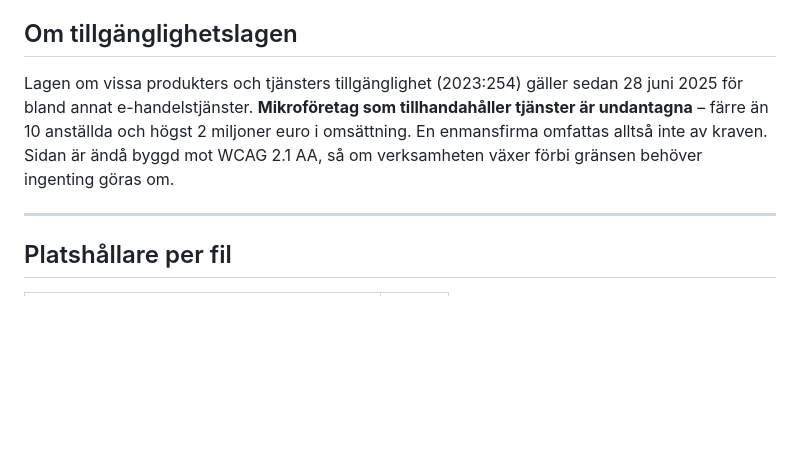
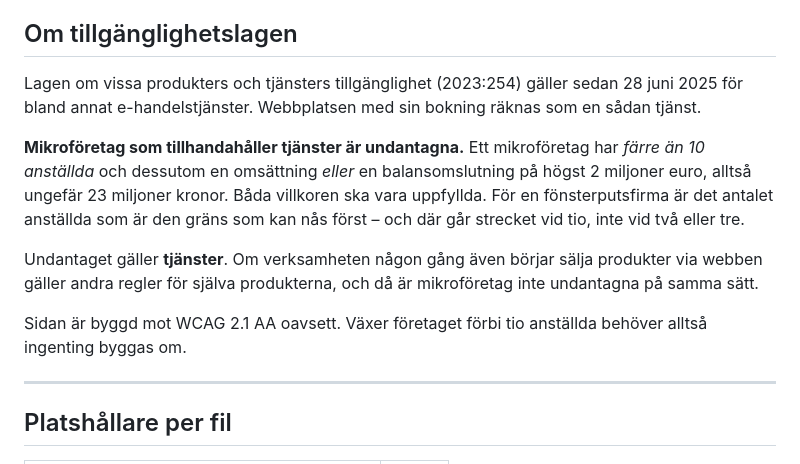
Before and after one commit to marksenwilliam/linus-fonsterputs-webb, a Markdown page: ATT-GORA-INNAN-LANSERING.md, the part around the change. GitHub-like rendering; blank space fills up the shorter version.

Commit message:
Förtydliga gränsen för undantaget i tillgänglighetslagen
Texten var skriven utifrån att verksamheten var en enmansfirma. Gränsen för
mikroföretag går vid färre än 10 anställda, inte vid en, och den finansiella
gränsen är omsättning eller balansomslutning på högst 2 miljoner euro.
Lägger också till att undantaget gäller tjänster, inte produktförsäljning.

Co-Authored-By: Claude Opus 5 (1M context) <noreply@anthropic.com>

```diff
--- a/ATT-GORA-INNAN-LANSERING.md
+++ b/ATT-GORA-INNAN-LANSERING.md
@@ -108,11 +108,22 @@ redan Linus egna.
 ## Om tillgänglighetslagen
 
 Lagen om vissa produkters och tjänsters tillgänglighet (2023:254) gäller sedan
-28 juni 2025 för bland annat e-handelstjänster. **Mikroföretag som
-tillhandahåller tjänster är undantagna** – färre än 10 anställda och högst
-2 miljoner euro i omsättning. En enmansfirma omfattas alltså inte av kraven.
-Sidan är ändå byggd mot WCAG 2.1 AA, så om verksamheten växer förbi gränsen
-behöver ingenting göras om.
+28 juni 2025 för bland annat e-handelstjänster. Webbplatsen med sin bokning
+räknas som en sådan tjänst.
+
+**Mikroföretag som tillhandahåller tjänster är undantagna.** Ett mikroföretag
+har *färre än 10 anställda* och dessutom en omsättning *eller* en
+balansomslutning på högst 2 miljoner euro, alltså ungefär 23 miljoner kronor.
+Båda villkoren ska vara uppfyllda. För en fönsterputsfirma är det antalet
+anställda som är den gräns som kan nås först – och där går strecket vid tio,
+inte vid två eller tre.
+
+Undantaget gäller **tjänster**. Om verksamheten någon gång även börjar sälja
+produkter via webben gäller andra regler för själva produkterna, och då är
+mikroföretag inte undantagna på samma sätt.
+
+Sidan är byggd mot WCAG 2.1 AA oavsett. Växer företaget förbi tio anställda
+behöver alltså ingenting byggas om.
 
 ---
 
```
